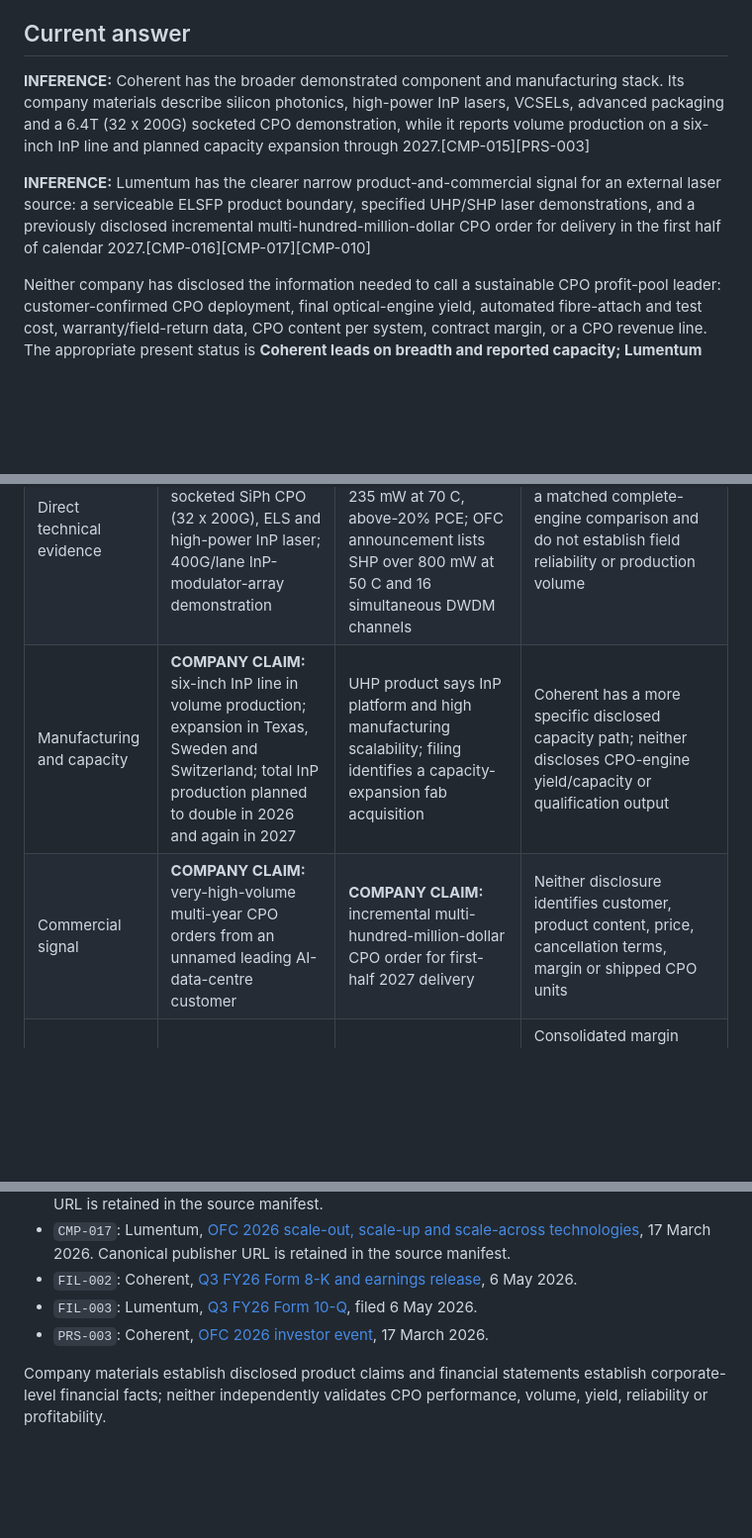
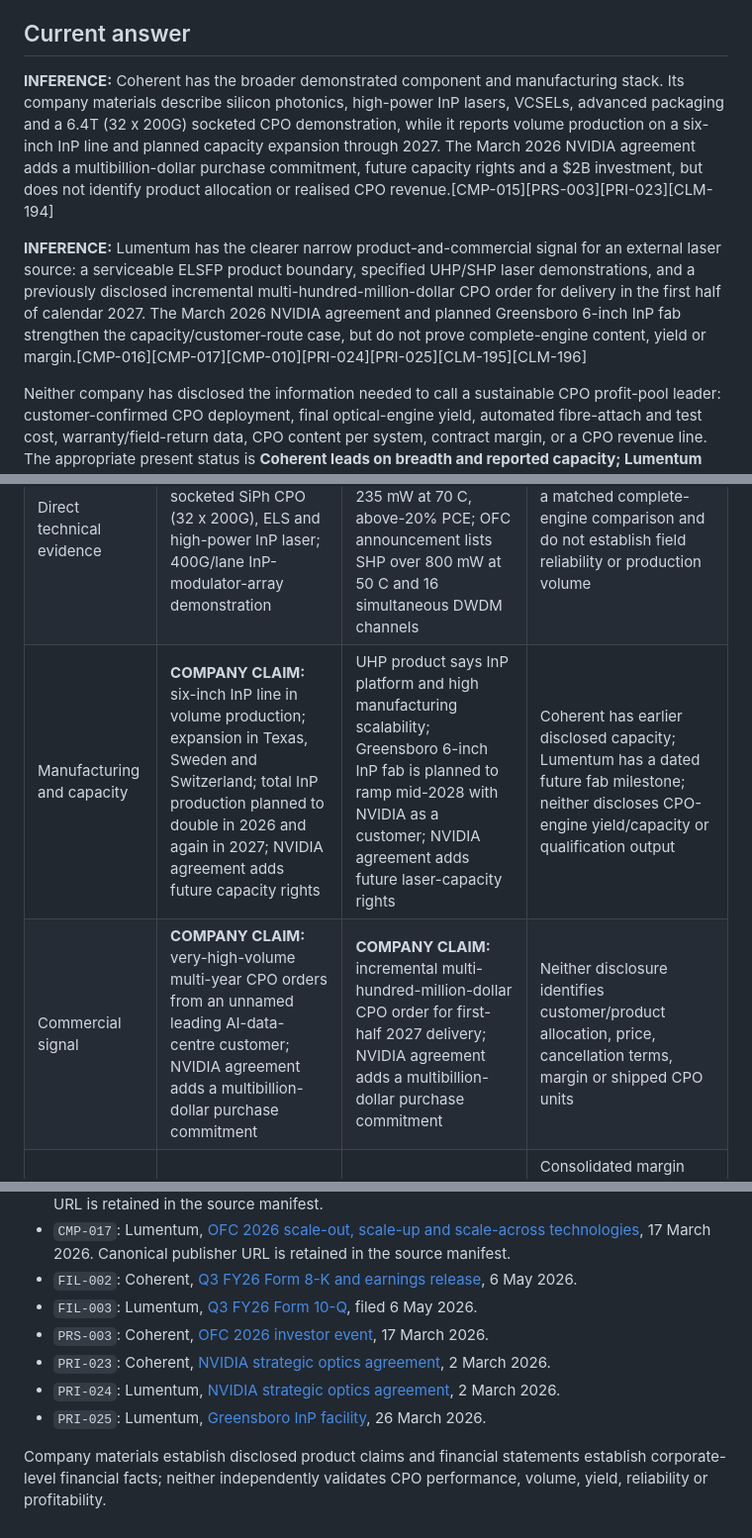
Before and after one commit to Nur-Alp/cpo-research-private, a Markdown page: 07-companies/coherent-lumentum-external-optical-engine-dossier.md, 3 parts joined by grey strips. Shown at 99% size. Drawn GitHub-style; blank space fills up the shorter version.

```diff
--- a/07-companies/coherent-lumentum-external-optical-engine-dossier.md
+++ b/07-companies/coherent-lumentum-external-optical-engine-dossier.md
@@ -11,9 +11,9 @@ Which supplier has the stronger evidence that it can capture a durable external
 
 ## Current answer
 
-**INFERENCE:** Coherent has the broader demonstrated component and manufacturing stack. Its company materials describe silicon photonics, high-power InP lasers, VCSELs, advanced packaging and a 6.4T (32 x 200G) socketed CPO demonstration, while it reports volume production on a six-inch InP line and planned capacity expansion through 2027.[CMP-015][PRS-003]
+**INFERENCE:** Coherent has the broader demonstrated component and manufacturing stack. Its company materials describe silicon photonics, high-power InP lasers, VCSELs, advanced packaging and a 6.4T (32 x 200G) socketed CPO demonstration, while it reports volume production on a six-inch InP line and planned capacity expansion through 2027. The March 2026 NVIDIA agreement adds a multibillion-dollar purchase commitment, future capacity rights and a $2B investment, but does not identify product allocation or realised CPO revenue.[CMP-015][PRS-003][PRI-023][CLM-194]
 
-**INFERENCE:** Lumentum has the clearer narrow product-and-commercial signal for an external laser source: a serviceable ELSFP product boundary, specified UHP/SHP laser demonstrations, and a previously disclosed incremental multi-hundred-million-dollar CPO order for delivery in the first half of calendar 2027.[CMP-016][CMP-017][CMP-010]
+**INFERENCE:** Lumentum has the clearer narrow product-and-commercial signal for an external laser source: a serviceable ELSFP product boundary, specified UHP/SHP laser demonstrations, and a previously disclosed incremental multi-hundred-million-dollar CPO order for delivery in the first half of calendar 2027. The March 2026 NVIDIA agreement and planned Greensboro 6-inch InP fab strengthen the capacity/customer-route case, but do not prove complete-engine content, yield or margin.[CMP-016][CMP-017][CMP-010][PRI-024][PRI-025][CLM-195][CLM-196]
 
 Neither company has disclosed the information needed to call a sustainable CPO profit-pool leader: customer-confirmed CPO deployment, final optical-engine yield, automated fibre-attach and test cost, warranty/field-return data, CPO content per system, contract margin, or a CPO revenue line. The appropriate present status is **Coherent leads on breadth and reported capacity; Lumentum leads on external-laser commercial visibility; no overall supplier leader is established.**
 
@@ -23,8 +23,8 @@ Neither company has disclosed the information needed to call a sustainable CPO p
 |---|---|---|---|
 | Primary CPO role | Company presents complete technology choices: SiPh CPO with ELS, VCSEL CPO, and InP-on-silicon 400G modulation | High-power CW/UHP/SHP laser and ELSFP module supplier; also optical components, modules and OCS | Coherent may retain more engine content; Lumentum may sell a scarce serviceable light-source layer across multiple engines |
 | Direct technical evidence | **COMPANY CLAIM:** OFC 2026 6.4T socketed SiPh CPO (32 x 200G), ELS and high-power InP laser; 400G/lane InP-modulator-array demonstration | **COMPANY CLAIM:** UHP product page lists 350 mW at 50 C, 235 mW at 70 C, above-20% PCE; OFC announcement lists SHP over 800 mW at 50 C and 16 simultaneous DWDM channels | Product numbers are not a matched complete-engine comparison and do not establish field reliability or production volume |
-| Manufacturing and capacity | **COMPANY CLAIM:** six-inch InP line in volume production; expansion in Texas, Sweden and Switzerland; total InP production planned to double in 2026 and again in 2027 | UHP product says InP platform and high manufacturing scalability; filing identifies a capacity-expansion fab acquisition | Coherent has a more specific disclosed capacity path; neither discloses CPO-engine yield/capacity or qualification output |
-| Commercial signal | **COMPANY CLAIM:** very-high-volume multi-year CPO orders from an unnamed leading AI-data-centre customer | **COMPANY CLAIM:** incremental multi-hundred-million-dollar CPO order for first-half 2027 delivery | Neither disclosure identifies customer, product content, price, cancellation terms, margin or shipped CPO units |
+| Manufacturing and capacity | **COMPANY CLAIM:** six-inch InP line in volume production; expansion in Texas, Sweden and Switzerland; total InP production planned to double in 2026 and again in 2027; NVIDIA agreement adds future capacity rights | UHP product says InP platform and high manufacturing scalability; Greensboro 6-inch InP fab is planned to ramp mid-2028 with NVIDIA as a customer; NVIDIA agreement adds future laser-capacity rights | Coherent has earlier disclosed capacity; Lumentum has a dated future fab milestone; neither discloses CPO-engine yield/capacity or qualification output |
+| Commercial signal | **COMPANY CLAIM:** very-high-volume multi-year CPO orders from an unnamed leading AI-data-centre customer; NVIDIA agreement adds a multibillion-dollar purchase commitment | **COMPANY CLAIM:** incremental multi-hundred-million-dollar CPO order for first-half 2027 delivery; NVIDIA agreement adds a multibillion-dollar purchase commitment | Neither disclosure identifies customer/product allocation, price, cancellation terms, margin or shipped CPO units |
 | Financial scale | Q3 FY26 revenue $1.806B; GAAP gross margin 37.7%; non-GAAP gross margin 39.6% | Q3 FY26 revenue $808.4M; GAAP gross margin 44.2%; non-GAAP gross margin 47.9% | Consolidated margin cannot be assigned to CPO; Lumentum’s CPO would be more earnings-material if it converts, but the revenue/margin allocation is unknown |
 | Customer concentration | Not established in the reviewed source set | Two customers represented 24% and 16% of FY26 nine-month revenue through March 28 | Lumentum’s concentration increases both demand visibility and customer-pricing/execution risk; CPO-customer identity is undisclosed |
 | Serviceability | Socketed CPO is demonstrated, but CPO-engine replacement process is not disclosed | ELSFP moves lasers to a faceplate-replaceable source, but does not make a failed optical engine replaceable | OIF confirms that external light introduces host-control and fibre-distribution dependencies; it mitigates one failure domain, not PIC/fibre/package reliability. See [external-light boundary](../03-components/external-light-serviceability-boundary.md). |
@@ -87,5 +91,8 @@ The next evidence to obtain is a customer-side CPO confirmation, CPO-specific co
 - `FIL-002`: Coherent, [Q3 FY26 Form 8-K and earnings release](https://www.sec.gov/Archives/edgar/data/820318/000119312526208972/d57080dex991.htm), 6 May 2026.
 - `FIL-003`: Lumentum, [Q3 FY26 Form 10-Q](https://www.sec.gov/Archives/edgar/data/1633978/000162828026030777/lite-20260328.htm), filed 6 May 2026.
 - `PRS-003`: Coherent, [OFC 2026 investor event](../01-sources/conference-presentations/PRS-003-coherent-ofc-investor-event-2026.pdf), 17 March 2026.
+- `PRI-023`: Coherent, [NVIDIA strategic optics agreement](../01-sources/product-materials/PRI-023-nvidia-coherent-strategic-partnership.md), 2 March 2026.
+- `PRI-024`: Lumentum, [NVIDIA strategic optics agreement](../01-sources/product-materials/PRI-024-nvidia-lumentum-strategic-partnership.md), 2 March 2026.
+- `PRI-025`: Lumentum, [Greensboro InP facility](../01-sources/product-materials/PRI-025-lumentum-greensboro-fab.md), 26 March 2026.
 
 Company materials establish disclosed product claims and financial statements establish corporate-level financial facts; neither independently validates CPO performance, volume, yield, reliability or profitability.
```
Also changed, not shown: other parts of 07-companies/coherent-lumentum-external-optical-engine-dossier.md (+4 -0 lines), 08-model/coherent-lumentum-matched-engine-profit-bridge.md (added, +111 -0 lines), 08-model/optical-engine-profit-pool-input-gates.md (+5 -4 lines).
